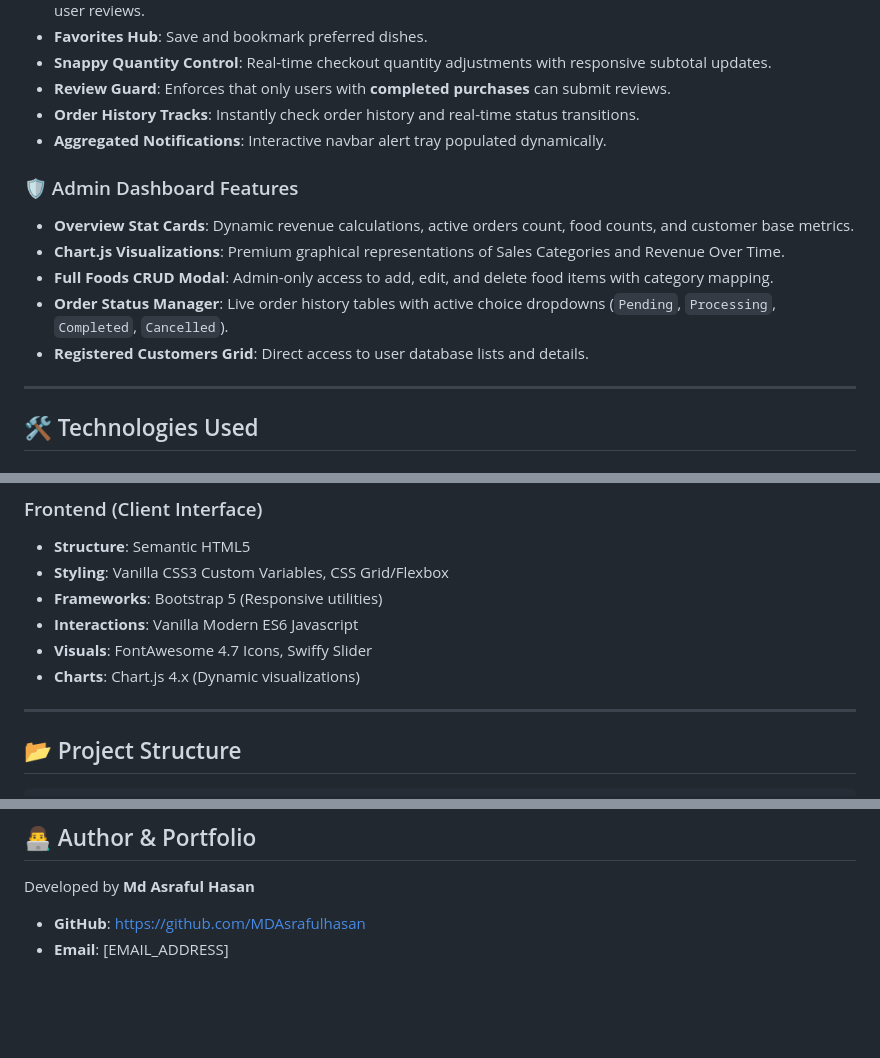
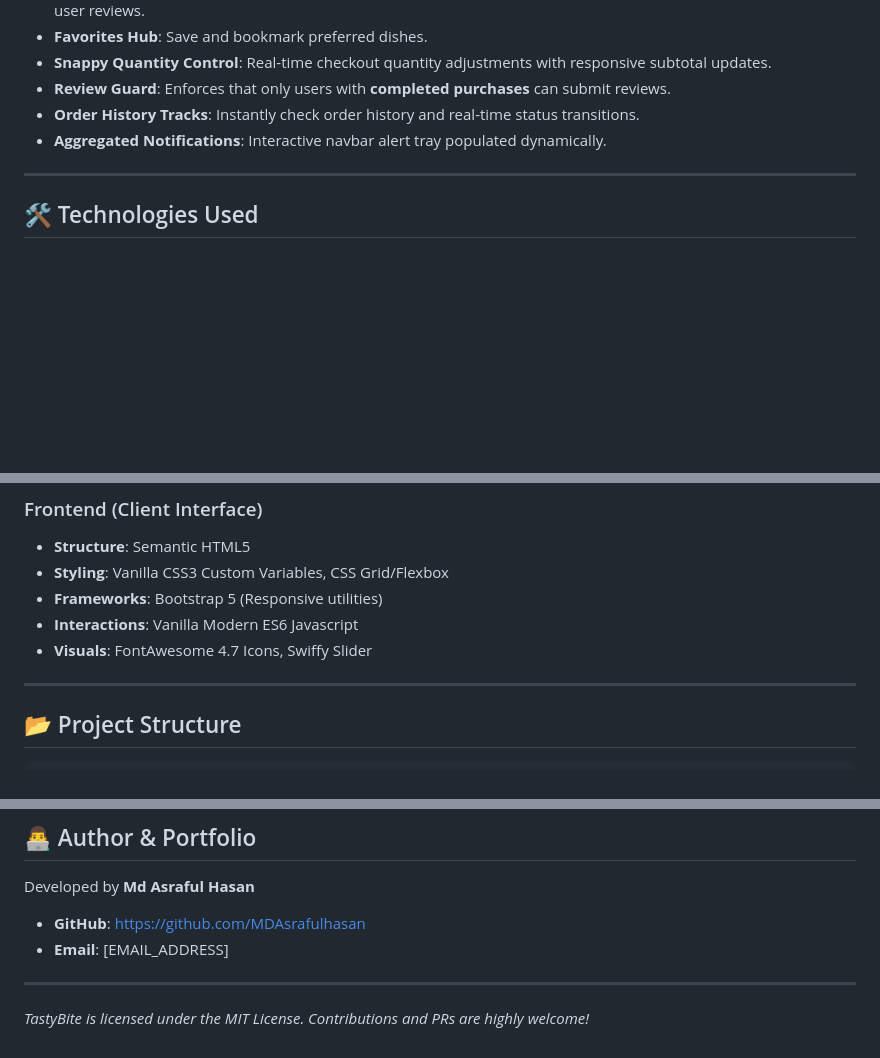
Before and after one commit to MDAsrafulhasan/TastyBite, a Markdown page: README.md, 3 parts joined by grey strips. Rendered like a GitHub page; blank space fills up the shorter version.

```diff
--- a/README.md
+++ b/README.md
@@ -39,13 +38,6 @@ TastyBite delivers a seamless, interactive food e-commerce experience. The front
 - **Review Guard**: Enforces that only users with **completed purchases** can submit reviews.
 - **Order History Tracks**: Instantly check order history and real-time status transitions.
 - **Aggregated Notifications**: Interactive navbar alert tray populated dynamically.
-
-### 🛡️ Admin Dashboard Features
-- **Overview Stat Cards**: Dynamic revenue calculations, active orders count, food counts, and customer base metrics.
-- **Chart.js Visualizations**: Premium graphical representations of Sales Categories and Revenue Over Time.
-- **Full Foods CRUD Modal**: Admin-only access to add, edit, and delete food items with category mapping.
-- **Order Status Manager**: Live order history tables with active choice dropdowns (`Pending`, `Processing`, `Completed`, `Cancelled`).
-- **Registered Customers Grid**: Direct access to user database lists and details.
 
 ---
 
@@ -64,7 +56,6 @@ TastyBite delivers a seamless, interactive food e-commerce experience. The front
 - **Frameworks**: Bootstrap 5 (Responsive utilities)
 - **Interactions**: Vanilla Modern ES6 Javascript
 - **Visuals**: FontAwesome 4.7 Icons, Swiffy Slider
-- **Charts**: Chart.js 4.x (Dynamic visualizations)
 
 ---
 
@@ -223,3 +203,6 @@ Developed by **Md Asraful Hasan**
 
 - **GitHub**: https://github.com/MDAsrafulhasan
 - **Email**: [EMAIL_ADDRESS]
+
+---
+*TastyBite is licensed under the MIT License. Contributions and PRs are highly welcome!*
```
Also changed, not shown: other parts of README.md (+6 -18 lines).
